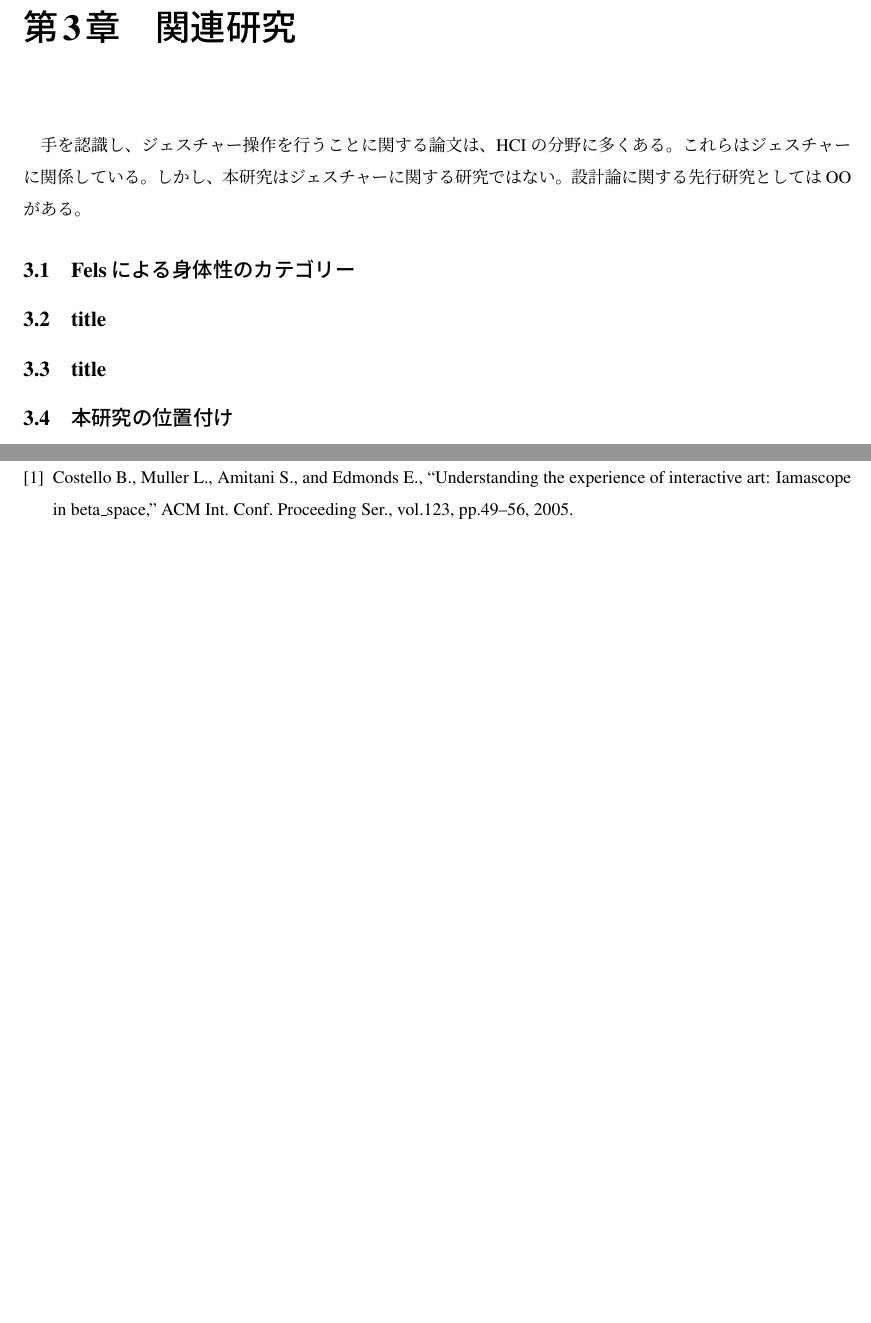
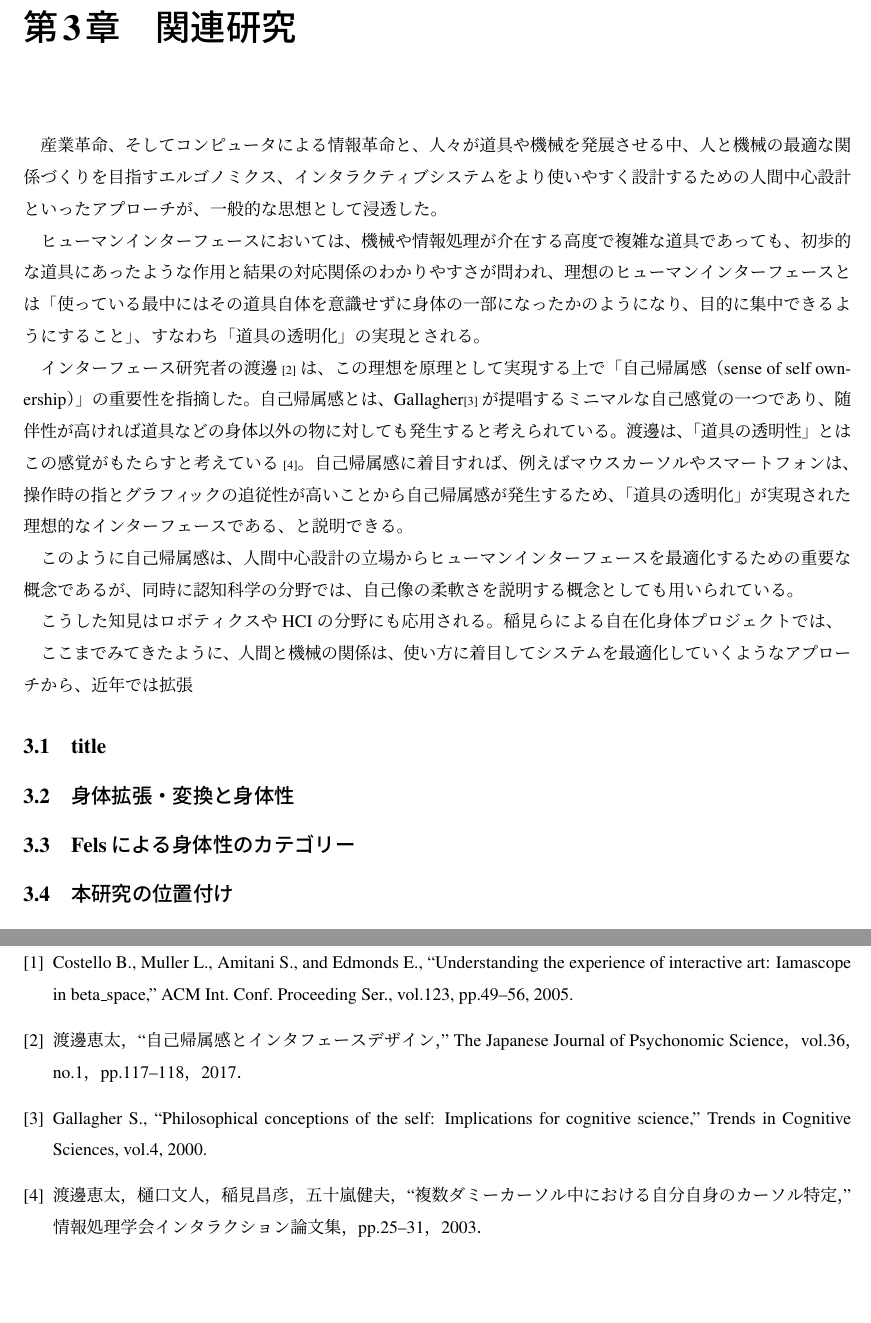
Before and after one commit to k1105/2024-master-thesis, a LaTeX thesis (main.tex, which reads contents/2.tex, references.bib): two parts of pages 7 and 14 of 15, joined at a grey line, cut so that both start at the same text. Compiled offline with pLaTeX and dvipdfmx.

Commit message:
関連研究についての記述を追加

```diff
--- a/contents/2.tex
+++ b/contents/2.tex
@@ -1,10 +1,19 @@
 \chapter{関連研究}
-手を認識し、ジェスチャー操作を行うことに関する論文は、HCIの分野に多くある。これらはジェスチャーに関係している。しかし、本研究はジェスチャーに関する研究ではない。
-設計論に関する先行研究としてはOOがある。
+産業革命、そしてコンピュータによる情報革命と、人々が道具や機械を発展させる中、人と機械の最適な関係づくりを目指すエルゴノミクス、インタラクティブシステムをより使いやすく設計するための人間中心設計といったアプローチが、一般的な思想として浸透した。
 
+ヒューマンインターフェースにおいては、機械や情報処理が介在する高度で複雑な道具であっても、初歩的な道具にあったような作用と結果の対応関係のわかりやすさが問われ、理想のヒューマンインターフェースとは「使っている最中にはその道具自体を意識せずに身体の一部になったかのようになり、目的に集中できるようにすること」、すなわち「道具の透明化」の実現とされる。
+
+インターフェース研究者の渡邊\cite{Watanabe2017}は、この理想を原理として実現する上で「自己帰属感（sense of self ownership）」の重要性を指摘した。自己帰属感とは、Gallagher\cite{Gallagher2000}が提唱するミニマルな自己感覚の一つであり、随伴性が高ければ道具などの身体以外の物に対しても発生すると考えられている。渡邊は、「道具の透明性」とはこの感覚がもたらすと考えている\cite{Watanabe2003}。自己帰属感に着目すれば、例えばマウスカーソルやスマートフォンは、操作時の指とグラフィックの追従性が高いことから自己帰属感が発生するため、「道具の透明化」が実現された理想的なインターフェースである、と説明できる。
+
+このように自己帰属感は、人間中心設計の立場からヒューマンインターフェースを最適化するための重要な概念であるが、同時に認知科学の分野では、自己像の柔軟さを説明する概念としても用いられている。
+
+こうした知見はロボティクスやHCIの分野にも応用される。稲見らによる自在化身体プロジェクトでは、
+
+ここまでみてきたように、人間と機械の関係は、使い方に着目してシステムを最適化していくようなアプローチから、近年では拡張
+
+\section{title}
+\section{身体拡張・変換と身体性}
 \section{Felsによる身体性のカテゴリー}
-\section{title}
-\section{title}
 \section{本研究の位置付け}
 しかしこれらでは、OOという観点を見落としているのではないか。それを扱う上で、本研究の\textit{grasp}というコンセプトを提示する。
 graspとは、OOである。
--- a/references.bib
+++ b/references.bib
@@ -18,0 +12,6 @@ In Vitro Studies},
+  author          = {渡邊 恵太},
+  journal         = {The Japanese Journal of Psychonomic Science},
+  number          = {1},
+  title           = {自己帰属感とインタフェースデザイン},
+  volume          = {36},
+  year            = {2017},
@@ -29,3 +22,16 @@ In Vitro Studies},
+  author          = {渡邊恵太 and 樋口文人 and 稲見昌彦 and 五十嵐健夫},
+  journal         = {情報処理学会インタラクション論文集},
+  title           = {複数ダミーカーソル中における自分自身のカーソル特定},
+  year            = {2003},
+  pages           = {25-31}
+}
+
+@article{Gallagher2000,
+  author          = {Gallagher S.},
+  journal         = {Trends in Cognitive Sciences},
+  title           = {Philosophical conceptions of the self: Implications for cognitive science},
+  volume          = {4},
+  year            = {2000},
 }
 
 @article{kanebayashi2019,
```
Also changed, not shown: references.bib (19 more changed lines).
